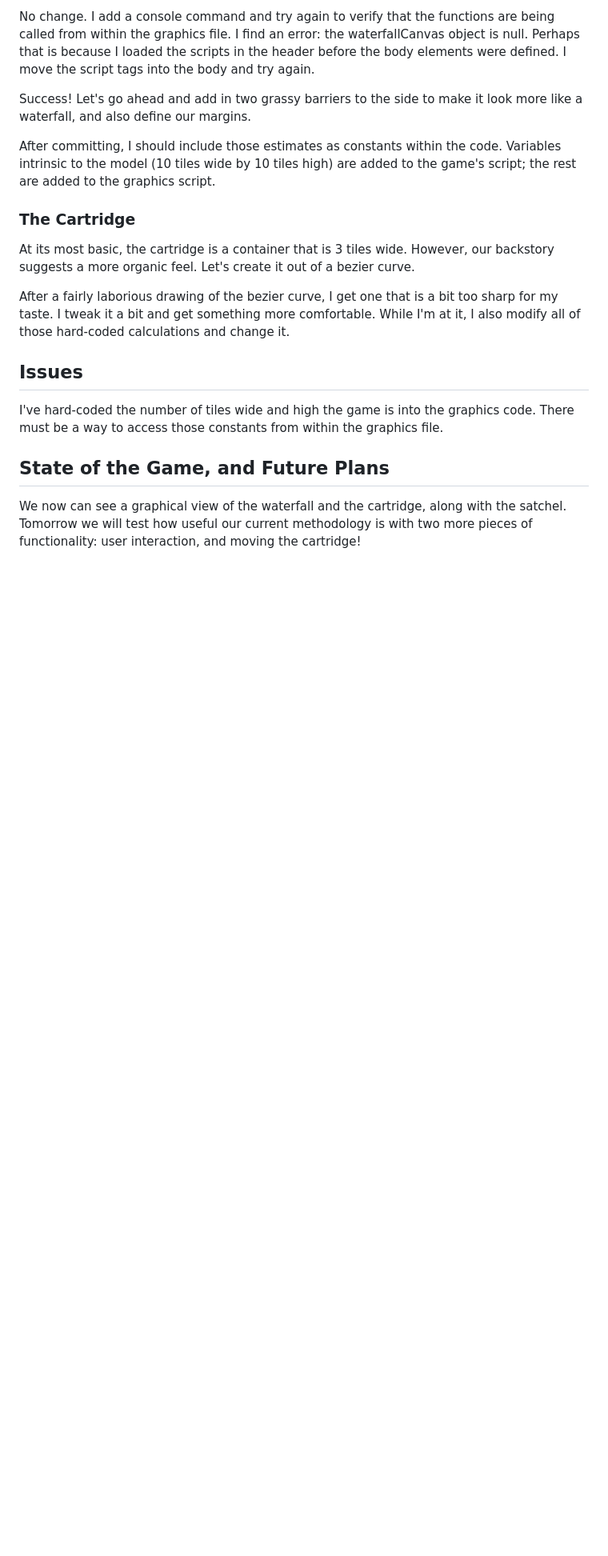
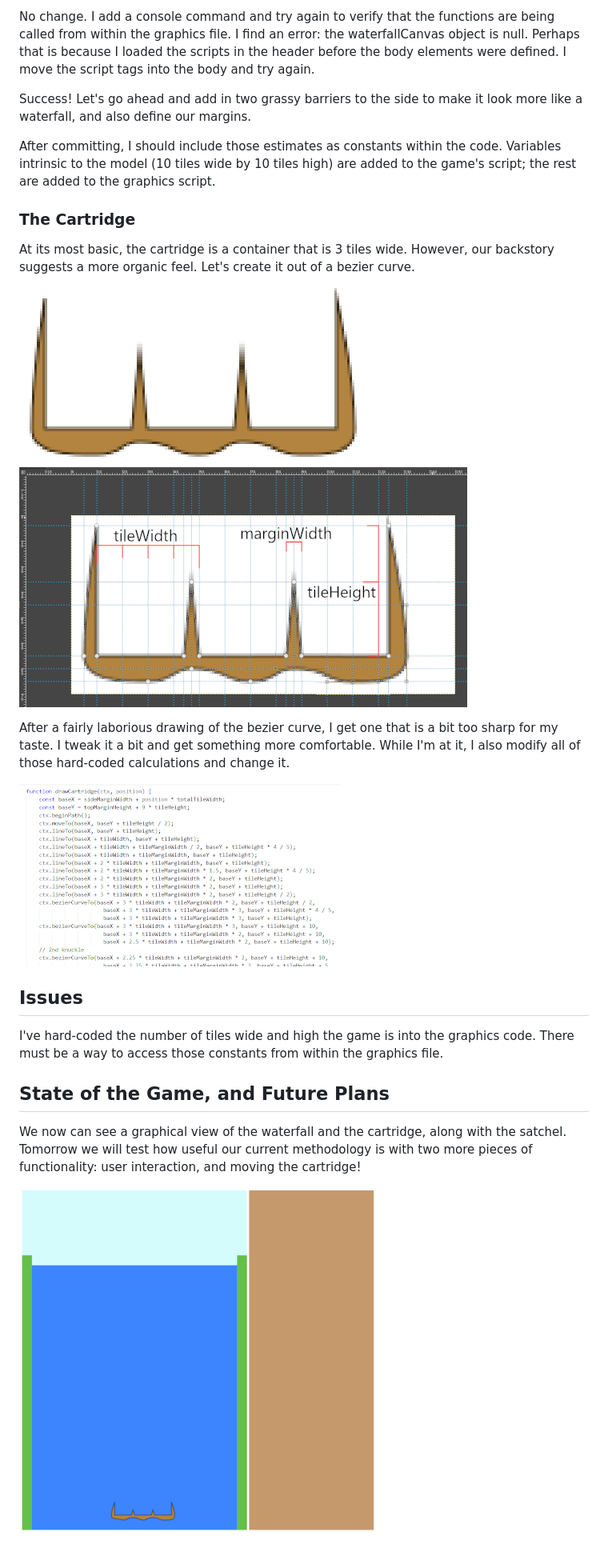
Before and after one commit to tsay3/FactorFalls, a Markdown page: devlog/1.md, the part around the change. Shown: that part at 80% size. GitHub-like rendering; pictures changed too: devlog/img/1_annotated.png (added), devlog/img/1_draw_cartridge_code.png (added), devlog/img/1_game.gif (added); blank space fills up the shorter version.

Commit message:
Update day 1

```diff
--- a/devlog/1.md
+++ b/devlog/1.md
@@ -41,7 +41,12 @@ After committing, I should include those estimates as constants within the code.
 
 At its most basic, the cartridge is a container that is 3 tiles wide. However, our backstory suggests a more organic feel. Let's create it out of a bezier curve.
 
+![Scaled-up image of the cartridge](./img/1_schematic.png)
+![Annotated image of the cartridge](./img/1_annotated.png)
+
 After a fairly laborious drawing of the bezier curve, I get one that is a bit too sharp for my taste. I tweak it a bit and get something more comfortable. While I'm at it, I also modify all of those hard-coded calculations and change it.
+
+![Sample of the cartridge drawing code](./img/1_draw_cartridge_code.png)
 
 ## Issues
 
@@ -50,3 +55,5 @@ I've hard-coded the number of tiles wide and high the game is into the graphics
 ## State of the Game, and Future Plans
 
 We now can see a graphical view of the waterfall and the cartridge, along with the satchel. Tomorrow we will test how useful our current methodology is with two more pieces of functionality: user interaction, and moving the cartridge!
+
+![State of the game](./img/1_game.gif)
```
Also changed, not shown: 1 other file.
